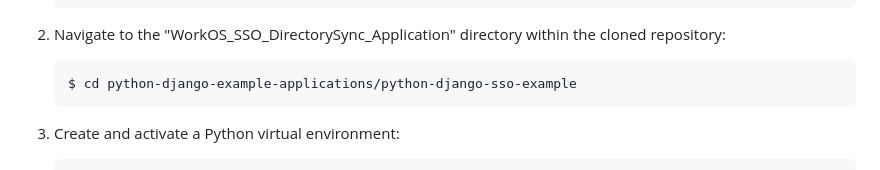
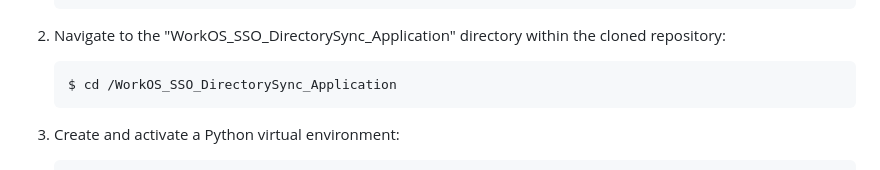
Before and after one commit to alanjdbuckley/WorkOS_SSO_DirectorySync_Application, a Markdown page: README.md, the part around the change. Rendered like a GitHub page.

````diff
--- a/README.md
+++ b/README.md
@@ -22,7 +22,7 @@ Before setting up and running this Django application for Single Sign-On (SSO) a
 2. Navigate to the "WorkOS_SSO_DirectorySync_Application" directory within the cloned repository:
 
    ```bash
-   $ cd python-django-example-applications/python-django-sso-example
+   $ cd /WorkOS_SSO_DirectorySync_Application
    ```
 
 3. Create and activate a Python virtual environment:
````
